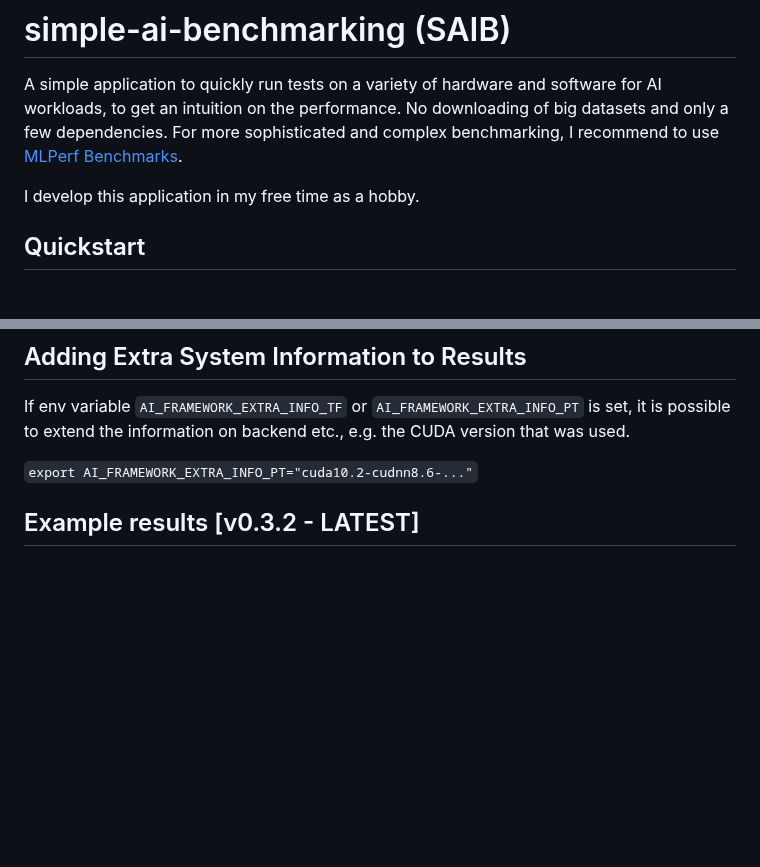
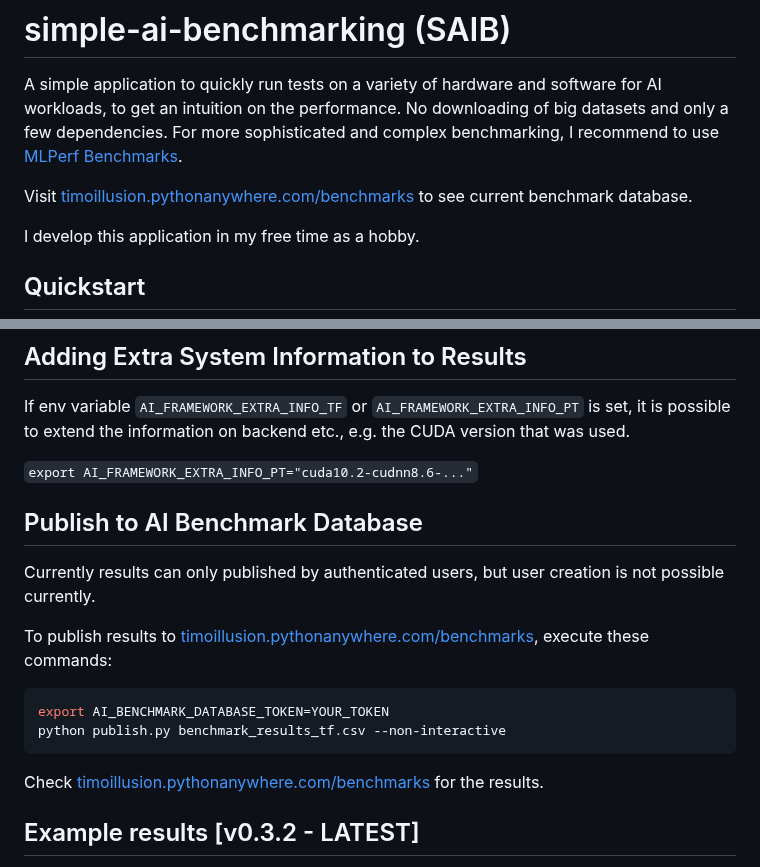
Before and after one commit to TimoIllusion/simple-ai-benchmarking, a Markdown page: README.md, 2 parts joined by grey strips. Drawn GitHub-style; blank space fills up the shorter version.

Commit message:
Update readme regarding publishing

````diff
--- a/README.md
+++ b/README.md
@@ -1,6 +1,8 @@
 # simple-ai-benchmarking (SAIB)
 
 A simple application to quickly run tests on a variety of hardware and software for AI workloads, to get an intuition on the performance. No downloading of big datasets and only a few dependencies. For more sophisticated and complex benchmarking, I recommend to use [MLPerf Benchmarks](https://mlcommons.org/benchmarks/).
+
+Visit [timoillusion.pythonanywhere.com/benchmarks](timoillusion.pythonanywhere.com/benchmarks) to see current benchmark database.
 
 I develop this application in my free time as a hobby.
 
@@ -69,6 +71,19 @@ Clone repo and run benchmark with `python run_pt.py` or `python run_tf.py`
 If env variable `AI_FRAMEWORK_EXTRA_INFO_TF` or `AI_FRAMEWORK_EXTRA_INFO_PT` is set, it is possible to extend the information on backend etc., e.g. the CUDA version that was used.
 
 ```export AI_FRAMEWORK_EXTRA_INFO_PT="cuda10.2-cudnn8.6-..."```
+
+## Publish to AI Benchmark Database
+
+Currently results can only published by authenticated users, but user creation is not possible currently.
+
+To publish results to [timoillusion.pythonanywhere.com/benchmarks](timoillusion.pythonanywhere.com/benchmarks), execute these commands:
+
+```bash
+export AI_BENCHMARK_DATABASE_TOKEN=YOUR_TOKEN
+python publish.py benchmark_results_tf.csv --non-interactive
+```
+
+Check [timoillusion.pythonanywhere.com/benchmarks](timoillusion.pythonanywhere.com/benchmarks) for the results.
 
 ## Example results [v0.3.2 - LATEST]
 
````
